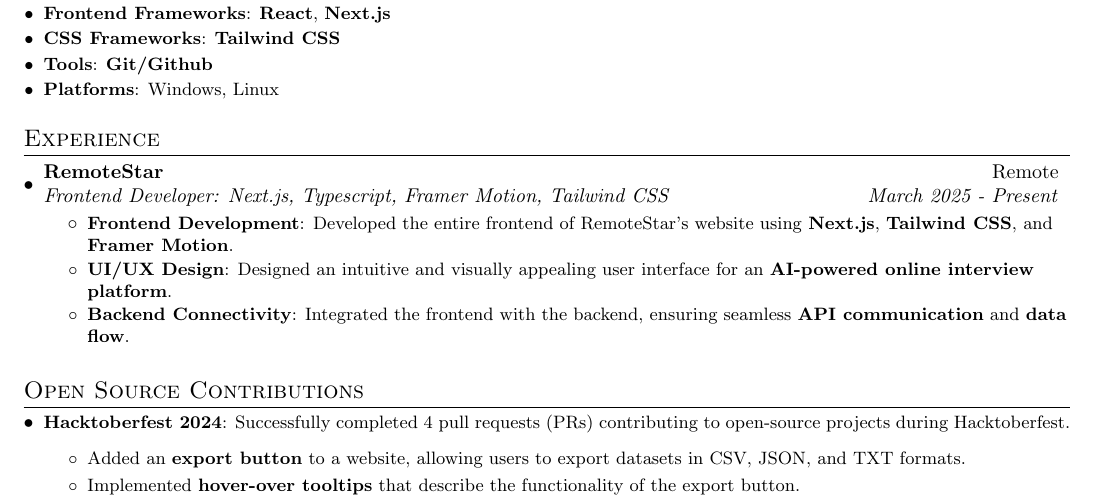
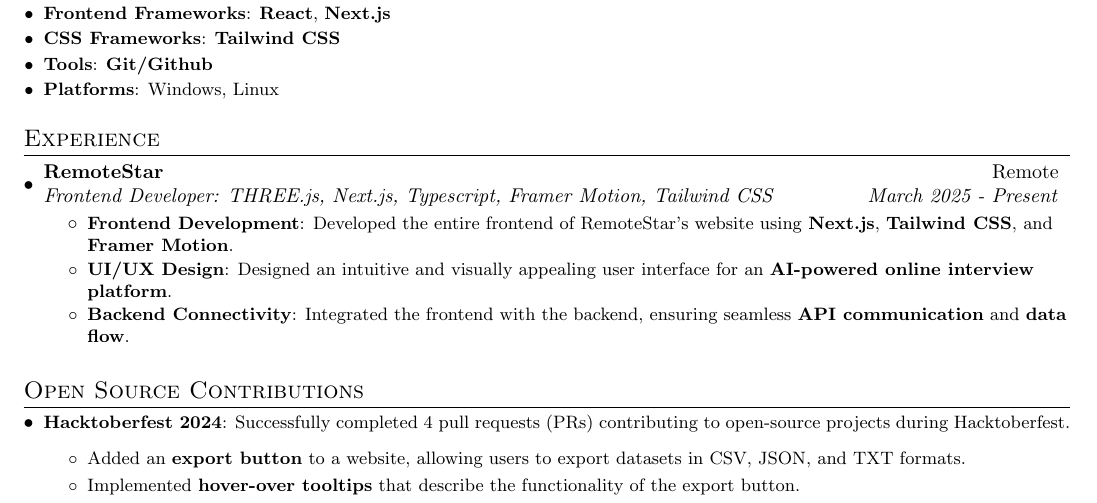
Before and after one commit to WasThatRudy/resume, a LaTeX CV (resume.tex): part of the page, cut so that both start at the same text. Compiled offline with pdfLaTeX.

Commit message:
update resume template with author details and modify job title

```diff
--- a/resume.tex
+++ b/resume.tex
@@ -100,7 +108,7 @@
 
 \resumeSubheading
   {RemoteStar}{Remote}
-  {Frontend Developer: Next.js, Typescript, Framer Motion, Tailwind CSS}{March 2025 - Present}
+  {Frontend Developer: THREE.js, Next.js, Typescript, Framer Motion, Tailwind CSS}{March 2025 - Present}
 
   \resumeItemListStart
 
```
Also changed, not shown: resume.tex (12 more changed lines).
